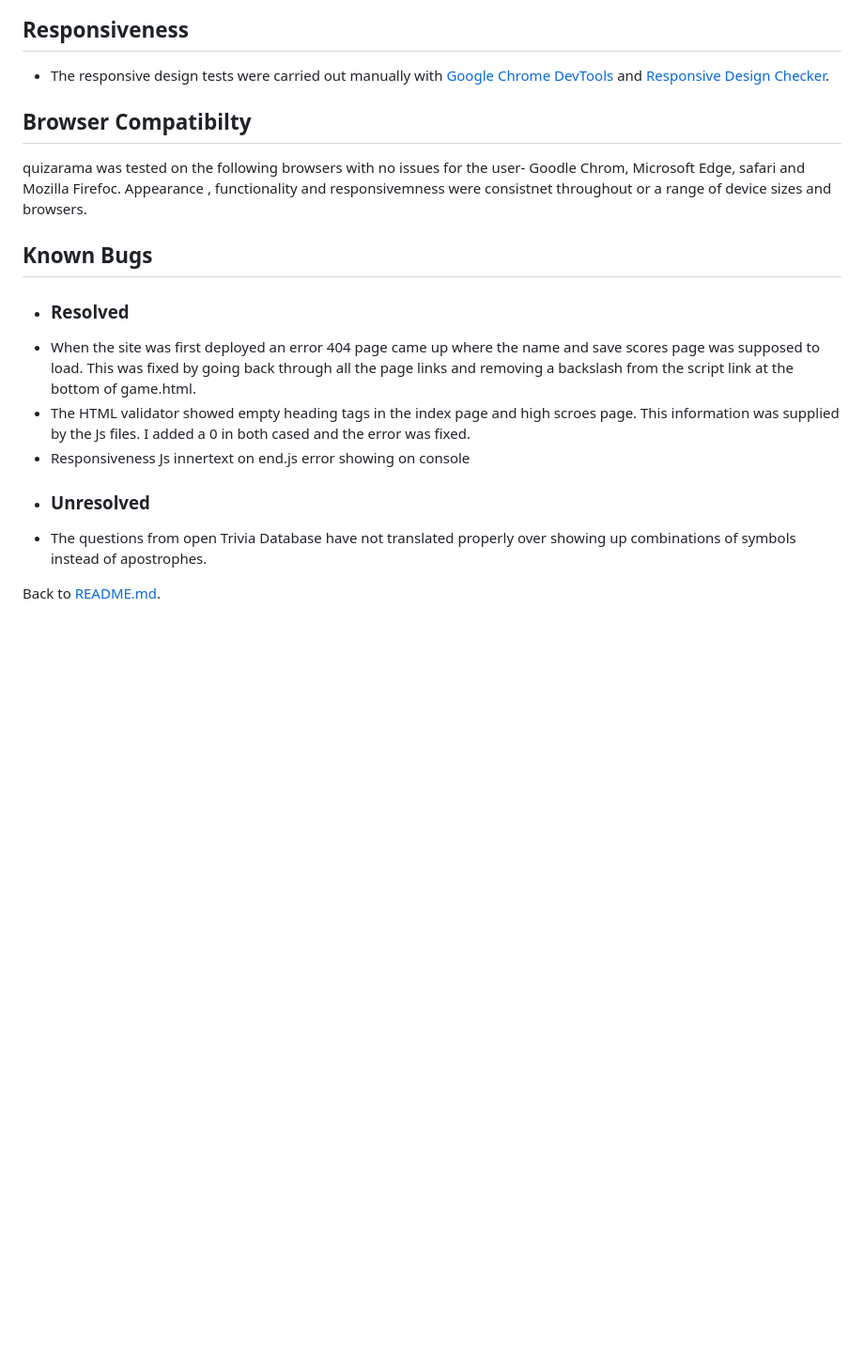
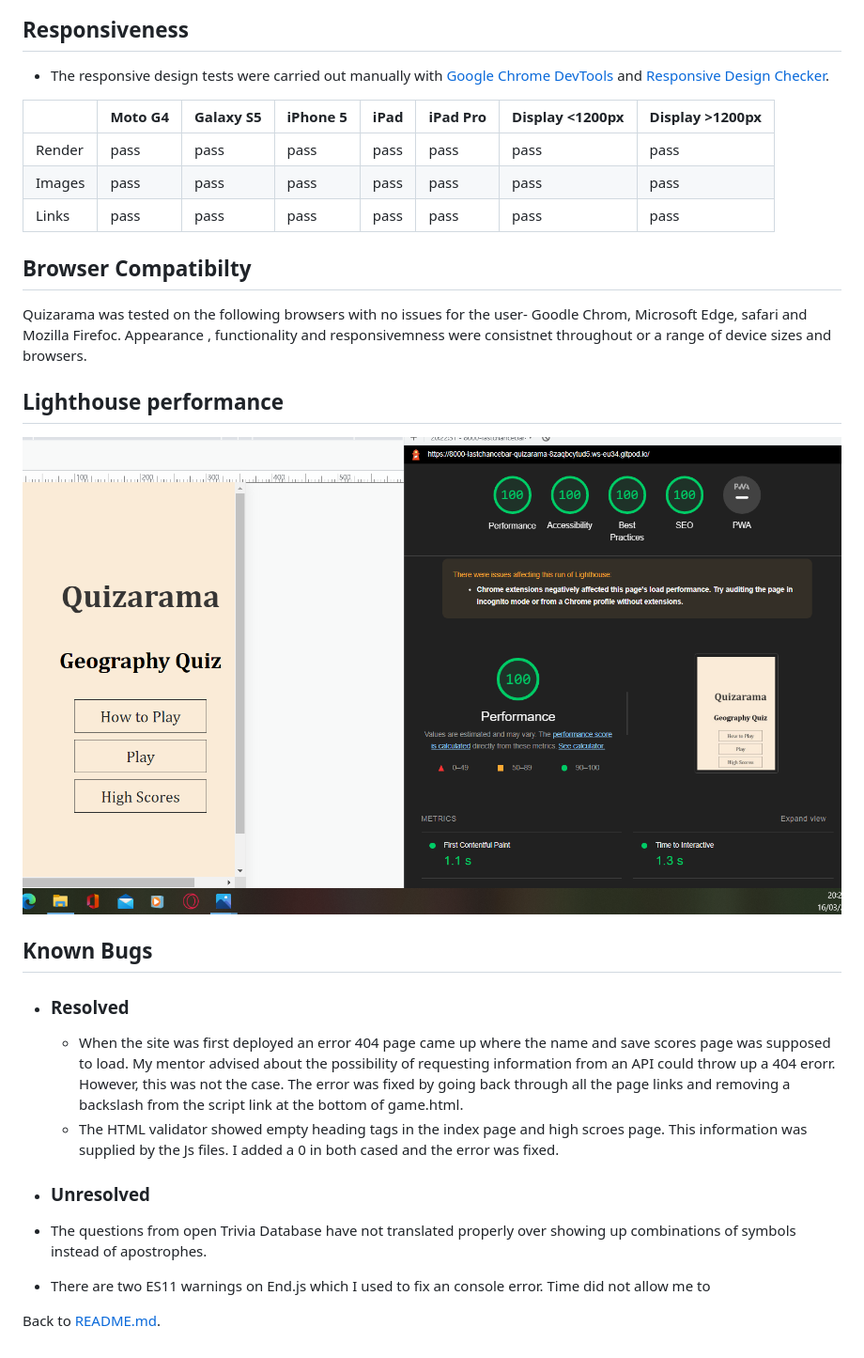
Before and after one commit to lastchancebar/Quizarama, a Markdown page: testing.md, the part around the change. Shown at 94% size. Rendered like a GitHub page; pictures changed too: assets/images/readme-images/quizaramalighthouse.png (added); blank space fills up the shorter version.

```diff
--- a/testing.md
+++ b/testing.md
@@ -34,17 +34,27 @@ The CSS Validator results are below:
 
   * The responsive design tests were carried out manually with [Google Chrome DevTools](https://developer.chrome.com/docs/devtools/) and [Responsive Design Checker](https://www.responsivedesignchecker.com/).
 
+
+  |        | Moto G4 | Galaxy S5 | iPhone 5 | iPad | iPad Pro | Display <1200px | Display >1200px |
+|--------|---------|-----------|----------|------|----------|-----------------|-----------------|
+| Render | pass    | pass      | pass     | pass | pass     | pass            | pass            |
+| Images | pass    | pass      | pass     | pass | pass     | pass            | pass            |
+| Links  | pass    | pass      | pass     | pass | pass     | pass            | pass            |
 ## Browser Compatibilty
 
-quizarama was tested on the following browsers with no issues for the user-
+Quizarama was tested on the following browsers with no issues for the user-
 Goodle Chrom, Microsoft Edge, safari and Mozilla Firefoc. Appearance , functionality and responsivemness were consistnet throughout or a range of device sizes and browsers.
+
+## Lighthouse performance
+![lighthouse testing](assets/images/readme-images/quizaramalighthouse.png)
 ## Known Bugs
 * ### Resolved
-* When the site was first deployed an error 404 page came up where the name and save scores page was supposed to load. This was fixed by going back through all the page links and removing a backslash from the script link at the bottom of game.html.
-* The HTML validator showed empty heading tags in the index page and high scroes page. This information was supplied by the Js files. I added a 0 in both cased and the error was fixed.
-* Responsiveness
-Js innertext on end.js error showing on console
+  * When the site was first deployed an error 404 page came up where the name and save scores page was supposed to load. My mentor advised about the possibility of requesting information from an API could throw up a 404 erorr. However, this was not the case.
+  The error was fixed by going back through all the page links and removing a backslash from the script link at the bottom of game.html.
+  * The HTML validator showed empty heading tags in the index page and high scroes page. This information was supplied by the Js files. I added a 0 in both cased and the error was fixed.
+
 * ### Unresolved
 * The questions from open Trivia Database have not translated properly over showing up combinations of symbols instead of apostrophes.
+* There are two ES11 warnings on End.js which I used to fix an console error. Time did not allow me to
 
  Back to [README.md](./README.md#testing).
```
Also changed, not shown: README.md (+4 -5 lines), 5 other files.
